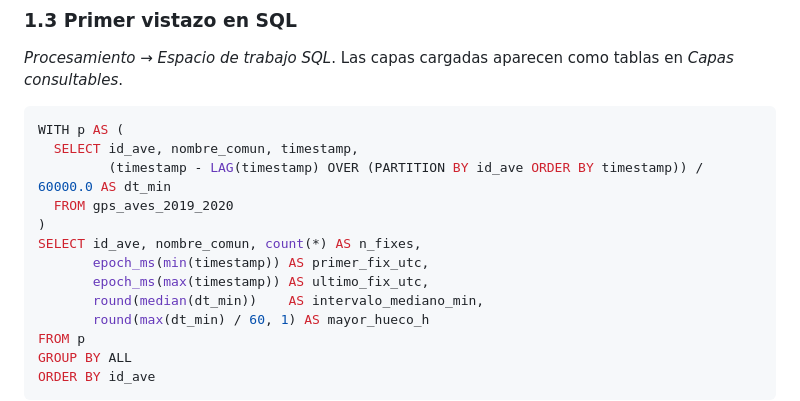
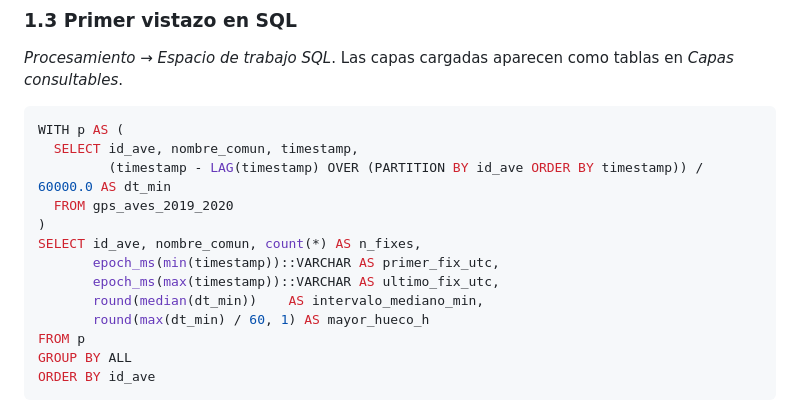
Before and after one commit to Digdgeo/sig-avanzado-2026, a Markdown page: ejercicios/ejercicio_geolibre.md, the part around the change. Drawn GitHub-style.

Commit message:
Muestra las fechas como texto en la consulta del bloque 1.3
La tabla de resultados pinta los TIMESTAMP en milisegundos, así que la
primera consulta del ejercicio devolvía dos números largos donde se
esperaban fechas.

```diff
--- a/ejercicios/ejercicio_geolibre.md
+++ b/ejercicios/ejercicio_geolibre.md
@@ -59,8 +59,8 @@ WITH p AS (
   FROM gps_aves_2019_2020
 )
 SELECT id_ave, nombre_comun, count(*) AS n_fixes,
-       epoch_ms(min(timestamp)) AS primer_fix_utc,
-       epoch_ms(max(timestamp)) AS ultimo_fix_utc,
+       epoch_ms(min(timestamp))::VARCHAR AS primer_fix_utc,
+       epoch_ms(max(timestamp))::VARCHAR AS ultimo_fix_utc,
        round(median(dt_min))    AS intervalo_mediano_min,
        round(max(dt_min) / 60, 1) AS mayor_hueco_h
 FROM p
```
